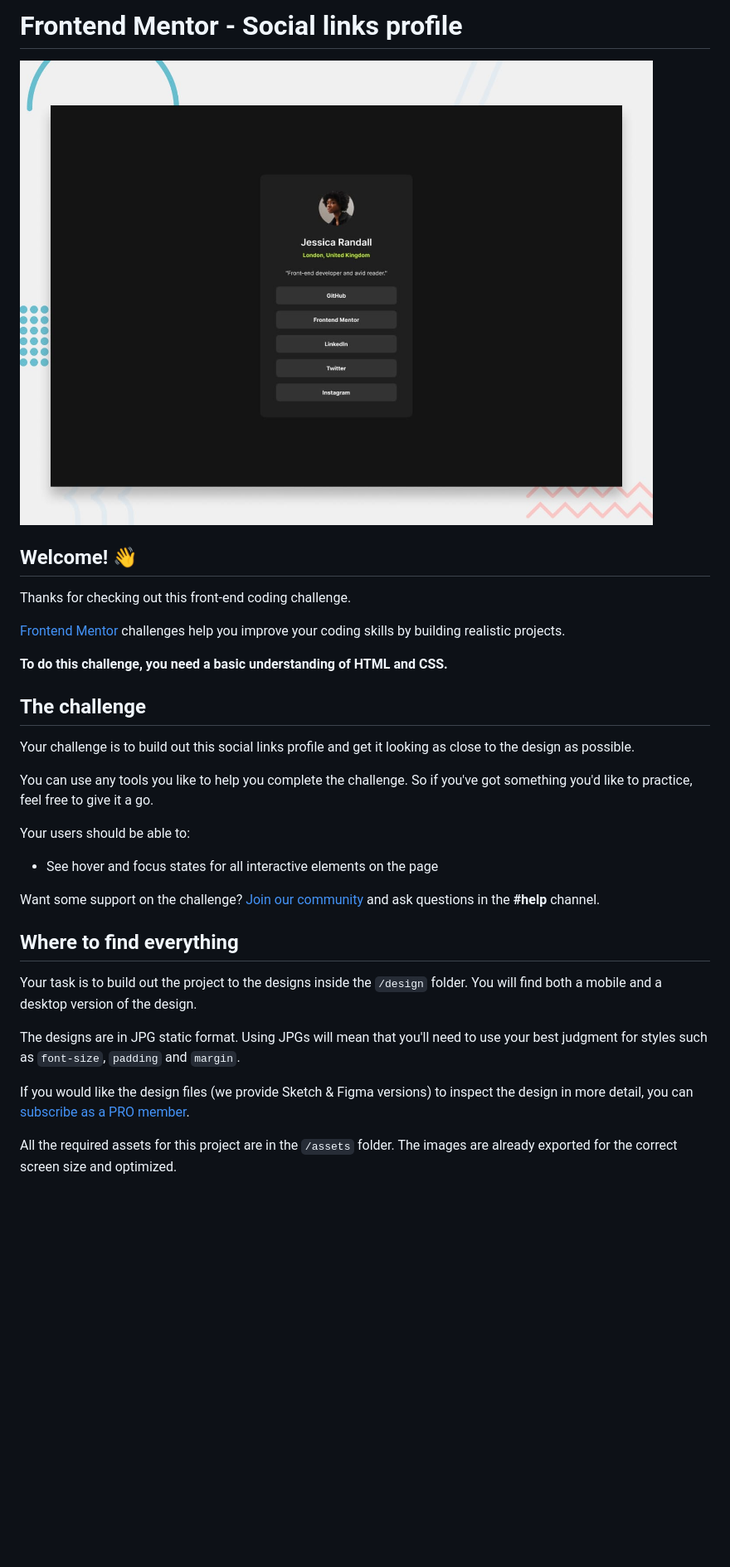
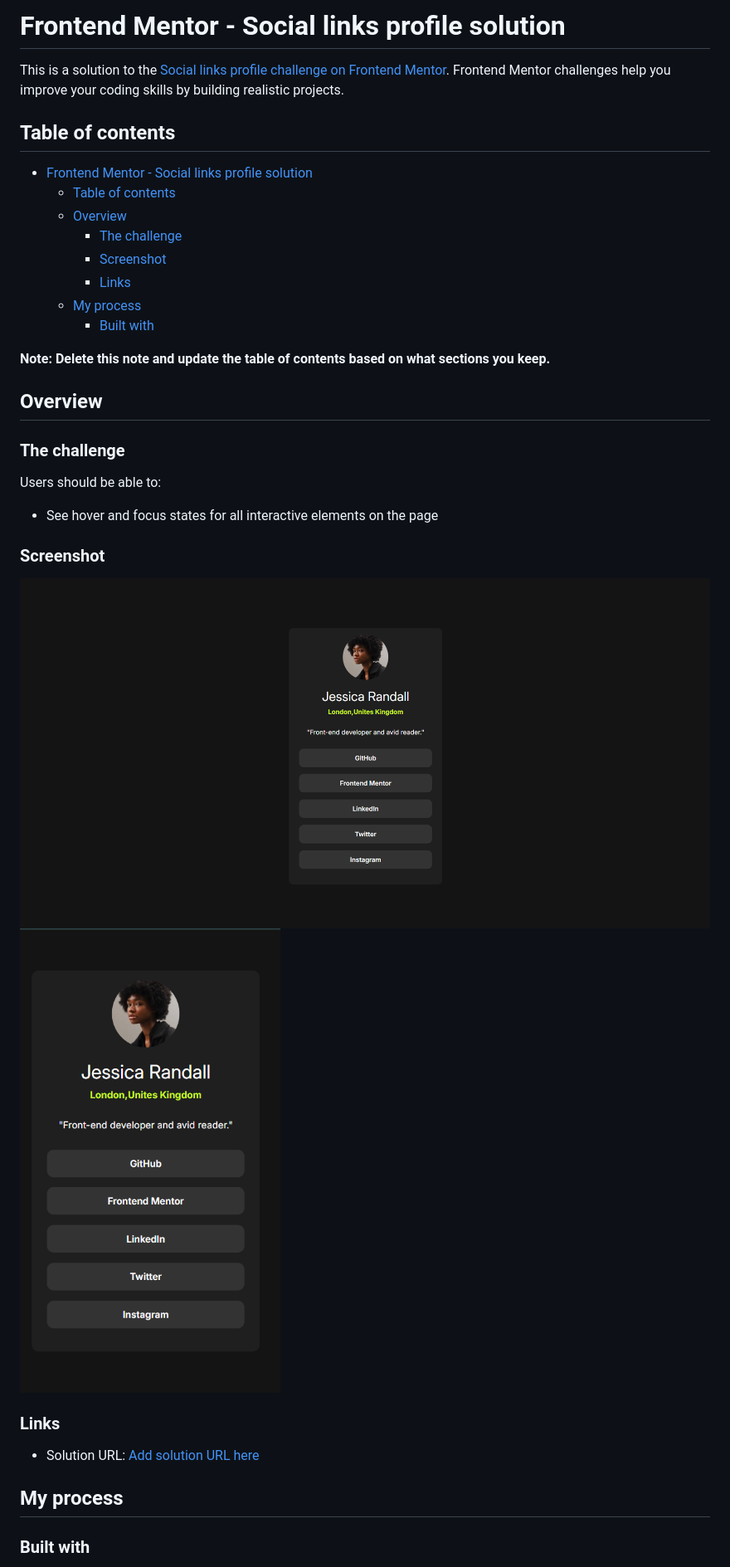
Before and after one commit to HossamAzzam/Social-links-profile, a Markdown page: README.md, the part around the change printed below. Shown: that part at 83% size. GitHub-like rendering; pictures changed too: solutions/Desktop.png (added), solutions/Mobile.png (added); blank space fills up the shorter version.

```diff
--- a/README.md
+++ b/README.md
@@ -1,34 +1,38 @@
-# Frontend Mentor - Social links profile
+# Frontend Mentor - Social links profile solution
 
-![Design preview for the Social links profile coding challenge](./preview.jpg)
+This is a solution to the [Social links profile challenge on Frontend Mentor](https://www.frontendmentor.io/challenges/social-links-profile-UG32l9m6dQ). Frontend Mentor challenges help you improve your coding skills by building realistic projects.
 
-## Welcome! 👋
+## Table of contents
 
-Thanks for checking out this front-end coding challenge.
+- [Frontend Mentor - Social links profile solution](#frontend-mentor---social-links-profile-solution)
+  - [Table of contents](#table-of-contents)
+  - [Overview](#overview)
+    - [The challenge](#the-challenge)
+    - [Screenshot](#screenshot)
+    - [Links](#links)
+  - [My process](#my-process)
+    - [Built with](#built-with)
 
-[Frontend Mentor](https://www.frontendmentor.io) challenges help you improve your coding skills by building realistic projects.
+**Note: Delete this note and update the table of contents based on what sections you keep.**
 
-**To do this challenge, you need a basic understanding of HTML and CSS.**
+## Overview
 
-## The challenge
+### The challenge
 
-Your challenge is to build out this social links profile and get it looking as close to the design as possible.
-
-You can use any tools you like to help you complete the challenge. So if you've got something you'd like to practice, feel free to give it a go.
-
-Your users should be able to:
+Users should be able to:
 
 - See hover and focus states for all interactive elements on the page
 
-Want some support on the challenge? [Join our community](https://www.frontendmentor.io/community) and ask questions in the **#help** channel.
+### Screenshot
 
-## Where to find everything
+![](./solutions/Desktop.png)
+![](./solutions/Mobile.png)
 
-Your task is to build out the project to the designs inside the `/design` folder. You will find both a mobile and a desktop version of the design.
+### Links
 
-The designs are in JPG static format. Using JPGs will mean that you'll need to use your best judgment for styles such as `font-size`, `padding` and `margin`.
+- Solution URL: [Add solution URL here](https://github.com/HossamAzzam/Social-links-profile)
 
-If you would like the design files (we provide Sketch & Figma versions) to inspect the design in more detail, you can [subscribe as a PRO member](https://www.frontendmentor.io/pro).
+## My process
 
-All the required assets for this project are in the `/assets` folder. The images are already exported for the correct screen size and optimized.
+### Built with
 
```
Also changed, not shown: other parts of README.md (+2 -59 lines), README-template.md (deleted, +0 -110 lines).
